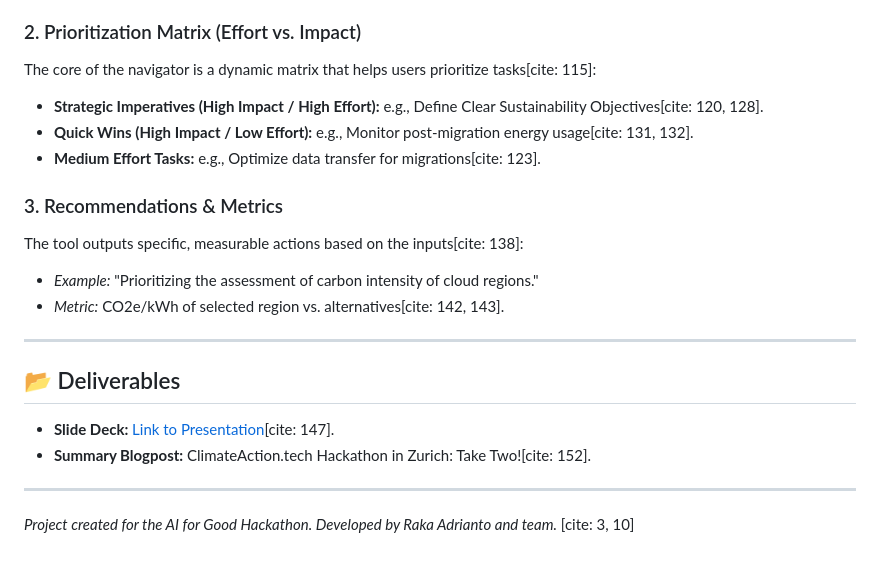
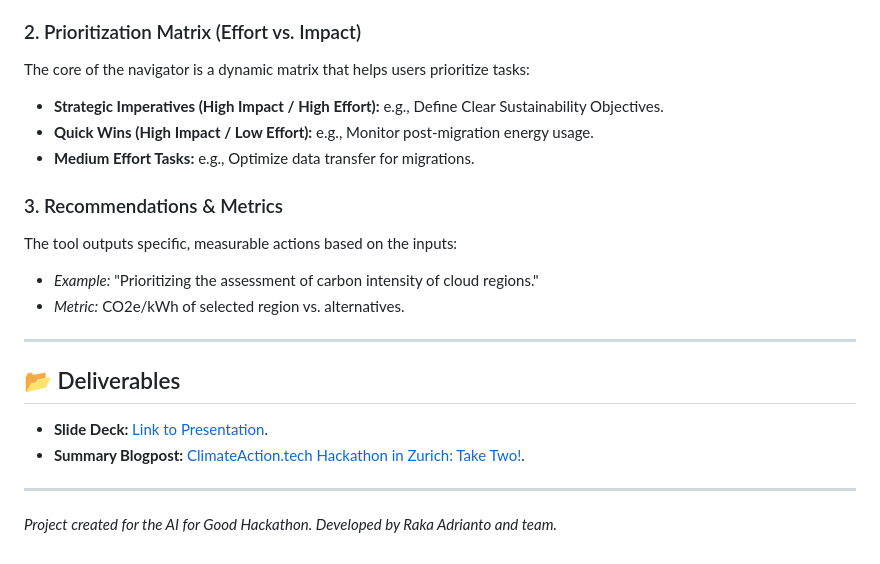
Before and after one commit to lugasraka/ITsustainabilityChecklist, a Markdown page: README.md, the part around one of its changes. Drawn GitHub-style.

```diff
--- a/README.md
+++ b/README.md
@@ -65,22 +65,22 @@ Users start by defining the project scope to generate relevant suggestions:
 
 ### 2. Prioritization Matrix (Effort vs. Impact)
-The core of the navigator is a dynamic matrix that helps users prioritize tasks[cite: 115]:
-* **Strategic Imperatives (High Impact / High Effort):** e.g., Define Clear Sustainability Objectives[cite: 120, 128].
-* **Quick Wins (High Impact / Low Effort):** e.g., Monitor post-migration energy usage[cite: 131, 132].
-* **Medium Effort Tasks:** e.g., Optimize data transfer for migrations[cite: 123].
+The core of the navigator is a dynamic matrix that helps users prioritize tasks:
+* **Strategic Imperatives (High Impact / High Effort):** e.g., Define Clear Sustainability Objectives.
+* **Quick Wins (High Impact / Low Effort):** e.g., Monitor post-migration energy usage.
+* **Medium Effort Tasks:** e.g., Optimize data transfer for migrations.
 
 ### 3. Recommendations & Metrics
-The tool outputs specific, measurable actions based on the inputs[cite: 138]:
+The tool outputs specific, measurable actions based on the inputs:
 * *Example:* "Prioritizing the assessment of carbon intensity of cloud regions."
-* *Metric:* CO2e/kWh of selected region vs. alternatives[cite: 142, 143].
+* *Metric:* CO2e/kWh of selected region vs. alternatives.
 
 ---
 
 ## 📂 Deliverables
 
-* **Slide Deck:** [Link to Presentation](https://docs.google.com/presentation/d/1jSrGYqxp8dCI8MCA8yS2igRTIY7pOMct_qFOEvHoRs/edit?usp=sharing)[cite: 147].
-* **Summary Blogpost:** ClimateAction.tech Hackathon in Zurich: Take Two![cite: 152].
+* **Slide Deck:** [Link to Presentation](https://docs.google.com/presentation/d/1jSrGYqxp8dCI8MCA8yS2igRTI_Y7pOMct_qFOEvHoRs/edit?usp=sharing).
+* **Summary Blogpost:** [ClimateAction.tech Hackathon in Zurich: Take Two!](https://climateaction.tech/blog/climateaction-tech-hackathon-in-zurich-take-two/).
 
 ---
 
-*Project created for the AI for Good Hackathon. Developed by Raka Adrianto and team.* [cite: 3, 10]
+*Project created for the AI for Good Hackathon. Developed by Raka Adrianto and team.*
```
Also changed, not shown: other parts of README.md (+20 -20 lines).
